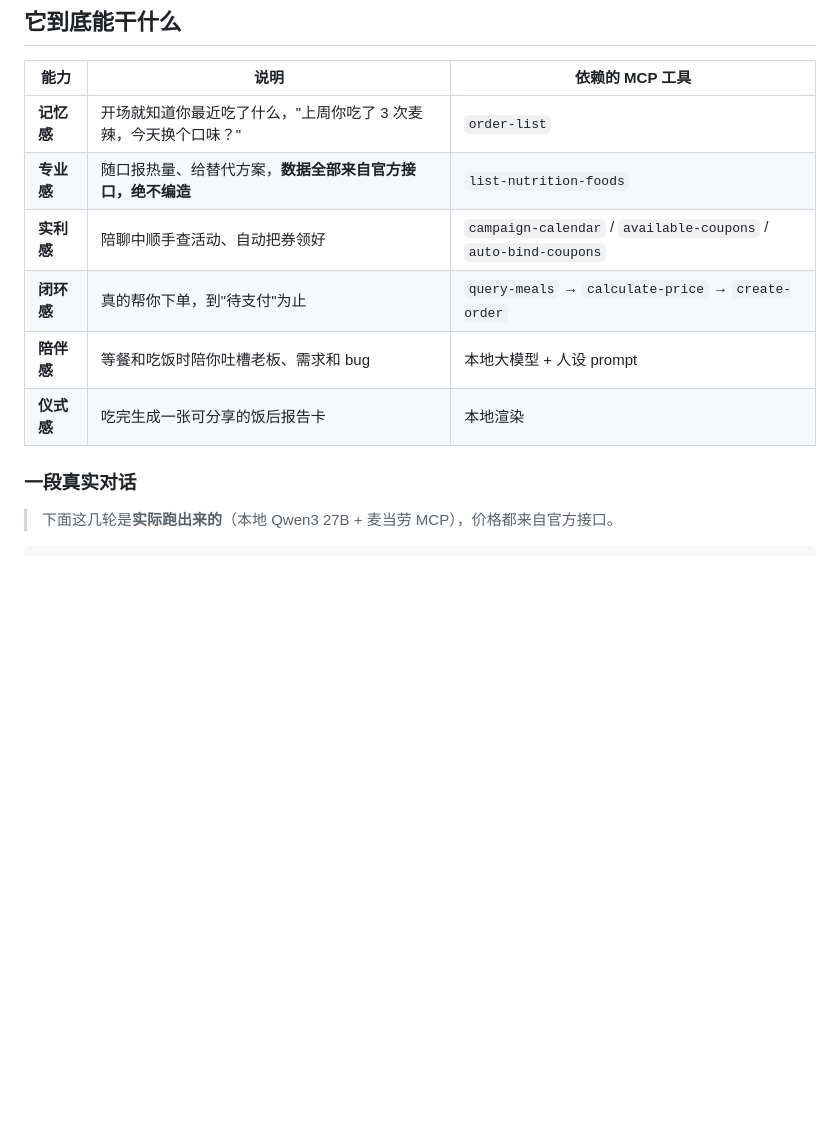
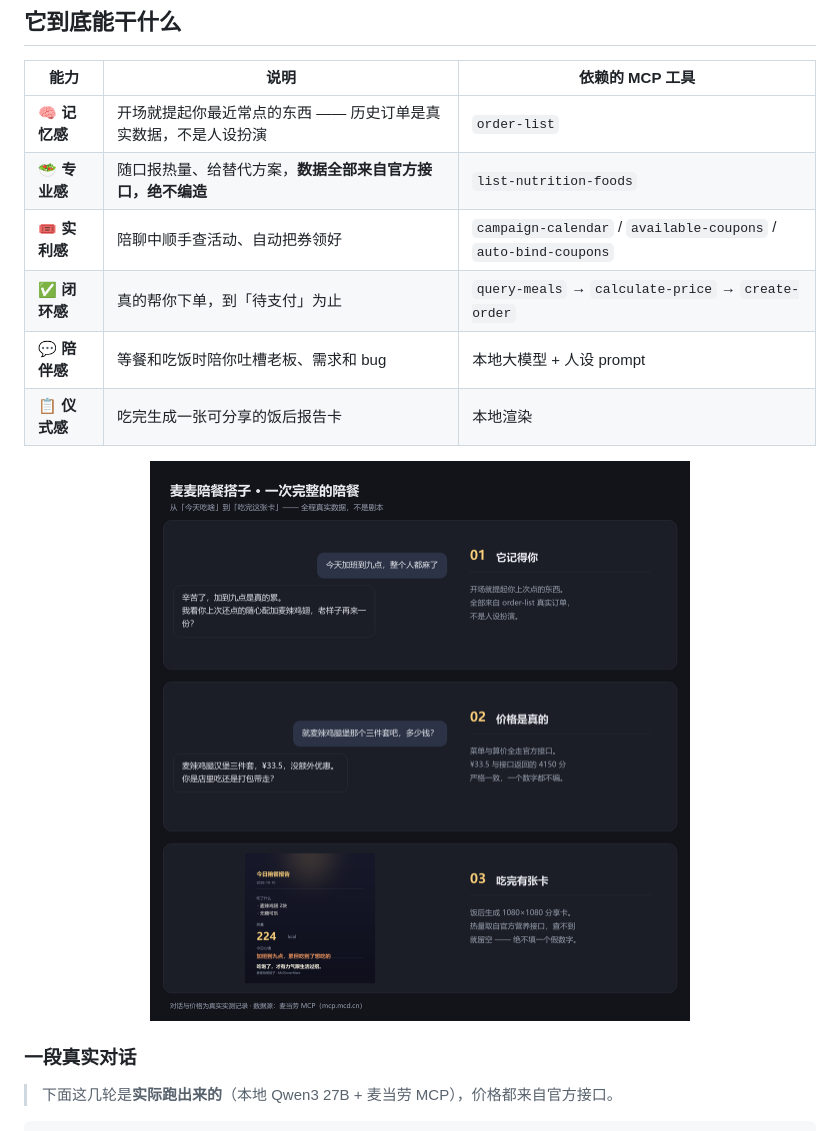
Before and after one commit to jkjkiiiii/mcdinner-mate, a Markdown page: README.md, the part around the change printed below. Drawn GitHub-style; pictures changed too: assets/demo-showcase.png (added); blank space fills up the shorter version.

```diff
--- a/README.md
+++ b/README.md
@@ -35,12 +49,16 @@
 
 | 能力 | 说明 | 依赖的 MCP 工具 |
 | --- | --- | --- |
-| **记忆感** | 开场就知道你最近吃了什么，"上周你吃了 3 次麦辣，今天换个口味？" | `order-list` |
-| **专业感** | 随口报热量、给替代方案，**数据全部来自官方接口，绝不编造** | `list-nutrition-foods` |
-| **实利感** | 陪聊中顺手查活动、自动把券领好 | `campaign-calendar` / `available-coupons` / `auto-bind-coupons` |
-| **闭环感** | 真的帮你下单，到"待支付"为止 | `query-meals` → `calculate-price` → `create-order` |
-| **陪伴感** | 等餐和吃饭时陪你吐槽老板、需求和 bug | 本地大模型 + 人设 prompt |
-| **仪式感** | 吃完生成一张可分享的饭后报告卡 | 本地渲染 |
+| 🧠 **记忆感** | 开场就提起你最近常点的东西 —— 历史订单是真实数据，不是人设扮演 | `order-list` |
+| 🥗 **专业感** | 随口报热量、给替代方案，**数据全部来自官方接口，绝不编造** | `list-nutrition-foods` |
+| 🎟️ **实利感** | 陪聊中顺手查活动、自动把券领好 | `campaign-calendar` / `available-coupons` / `auto-bind-coupons` |
+| ✅ **闭环感** | 真的帮你下单，到「待支付」为止 | `query-meals` → `calculate-price` → `create-order` |
+| 💬 **陪伴感** | 等餐和吃饭时陪你吐槽老板、需求和 bug | 本地大模型 + 人设 prompt |
+| 📋 **仪式感** | 吃完生成一张可分享的饭后报告卡 | 本地渲染 |
+
+<p align="center">
+  <img src="assets/demo-showcase.png" alt="三个核心：它记得你 / 价格是真的 / 吃完有张卡" width="78%">
+</p>
 
 ### 一段真实对话
 
```
Also changed, not shown: other parts of README.md (+72 -17 lines), assets/demo-chat.gif (added), assets/demo-cover.png (added), 1 other file.
